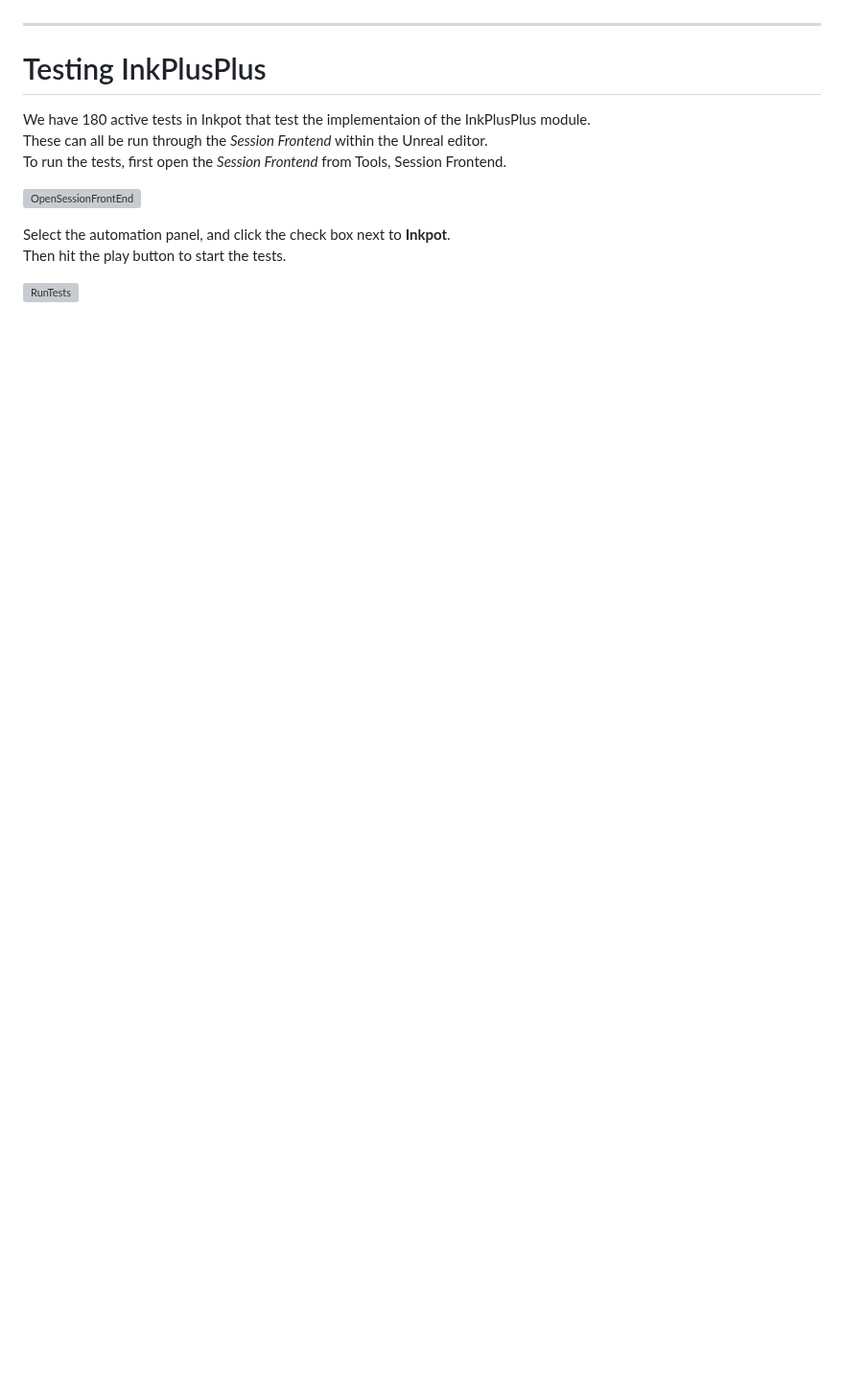
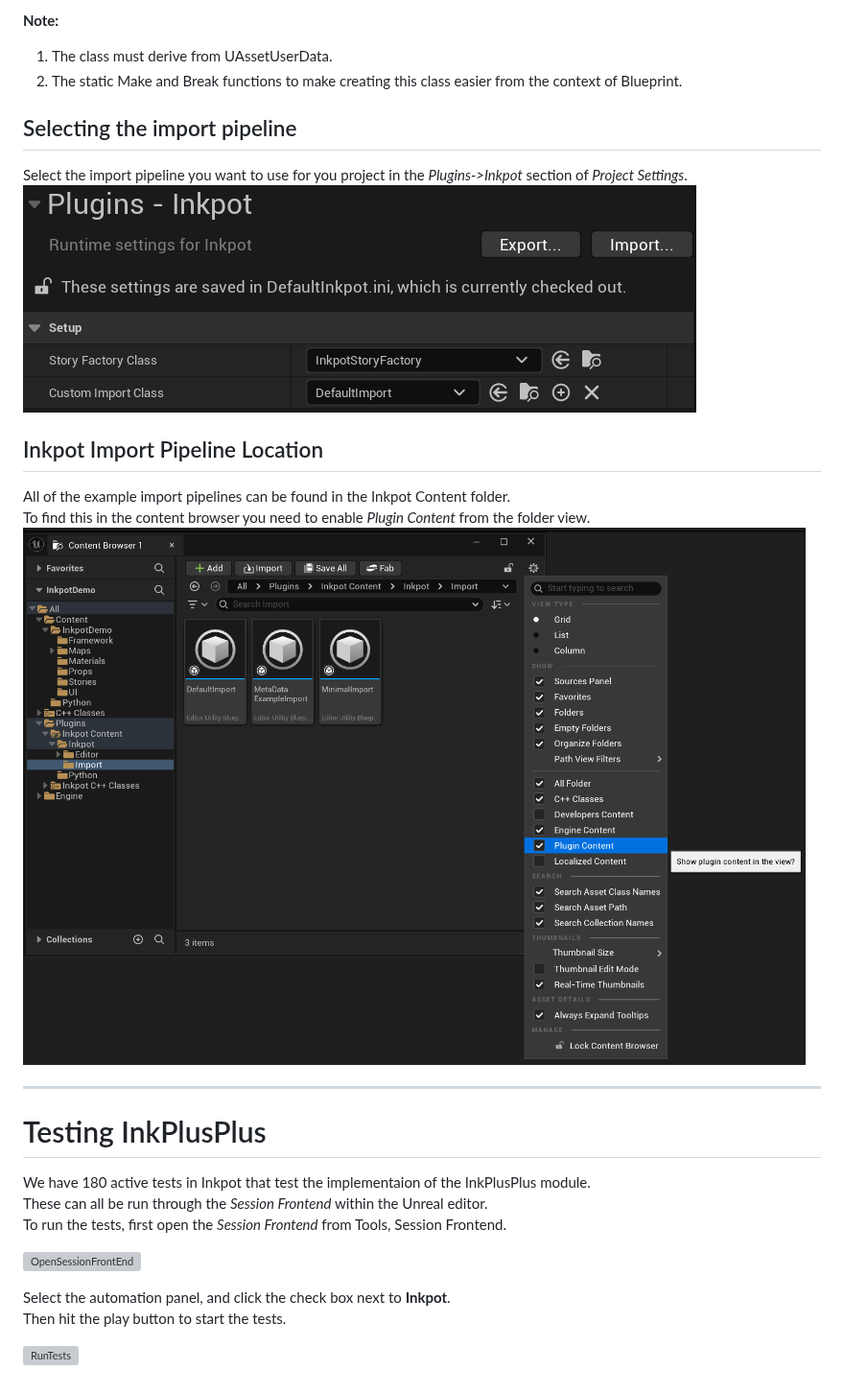
Before and after one commit to The-Chinese-Room/InkpotDemo, a Markdown page: README.md, the part around one of its changes. Shown at 96% size. Drawn GitHub-style; pictures changed too: Documentation/ImportPipelineLocation.png (added), Documentation/ImportPipelineSetup.png (added); blank space fills up the shorter version; grey boxes are pictures that could not be loaded.

Commit message:
added docs for custom import pipeline

```diff
--- a/README.md
+++ b/README.md
@@ -492,3 +540,17 @@ See InkpotStory.h for all the new GT function definitions.<br>
+**Note:**
+1. The class must derive from UAssetUserData.<br>
+2. The static Make and Break functions to make creating this class easier from the context of Blueprint.<br>
+
+## Selecting the import pipeline
+Select the import pipeline you want to use for you project in the *Plugins->Inkpot* section of *Project Settings*.<br>
+![ImportPipelineSetup](Documentation/ImportPipelineSetup.png)<br>
+
+
+## Inkpot Import Pipeline Location
+All of the example import pipelines can be found in the Inkpot Content folder. <br>
+To find this in the content browser you need to enable *Plugin Content* from the folder view.<br>
+![ImportPipelineSetup](Documentation/ImportPipelineLocation.png)<br>
+
 
 ---
 
```
Also changed, not shown: other parts of README.md (+48 -0 lines), Documentation/ImportPipelineFinalise.png (added), Documentation/ImportPipelineMinimal.png (added), Documentation/ImportPipelineUserData.png (added).
